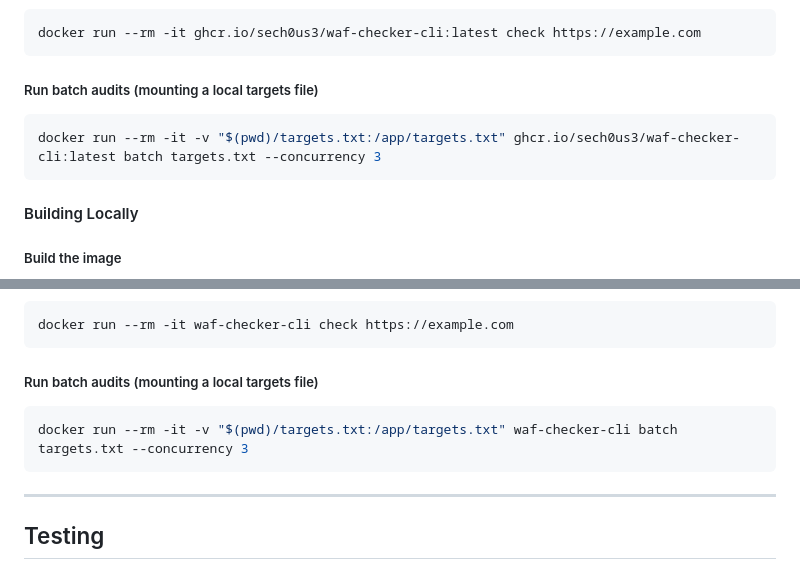
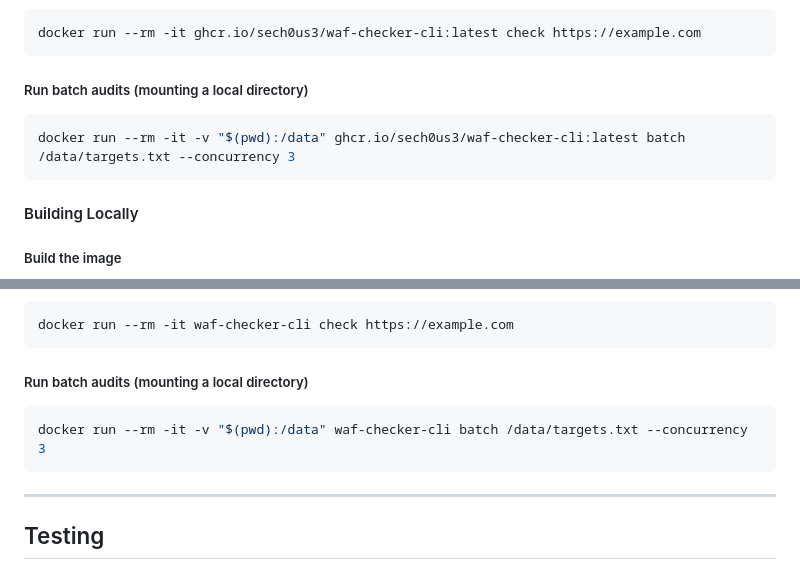
Before and after one commit to SecH0us3/waf-checker, a Markdown page: README.md, 2 parts joined by grey strips. Rendered like a GitHub page.

Commit message:
docs: mount local directory to /data in docker run command

````diff
--- a/README.md
+++ b/README.md
@@ -134,9 +134,9 @@ docker run --rm ghcr.io/sech0us3/waf-checker-cli:latest --help
 docker run --rm -it ghcr.io/sech0us3/waf-checker-cli:latest check https://example.com
 ```
 
-##### Run batch audits (mounting a local targets file)
+##### Run batch audits (mounting a local directory)
 ```bash
-docker run --rm -it -v "$(pwd)/targets.txt:/app/targets.txt" ghcr.io/sech0us3/waf-checker-cli:latest batch targets.txt --concurrency 3
+docker run --rm -it -v "$(pwd):/data" ghcr.io/sech0us3/waf-checker-cli:latest batch /data/targets.txt --concurrency 3
 ```
 
 #### Building Locally
@@ -156,9 +156,9 @@ docker run --rm waf-checker-cli --help
 docker run --rm -it waf-checker-cli check https://example.com
 ```
 
-##### Run batch audits (mounting a local targets file)
+##### Run batch audits (mounting a local directory)
 ```bash
-docker run --rm -it -v "$(pwd)/targets.txt:/app/targets.txt" waf-checker-cli batch targets.txt --concurrency 3
+docker run --rm -it -v "$(pwd):/data" waf-checker-cli batch /data/targets.txt --concurrency 3
 ```
 
 ---
````
